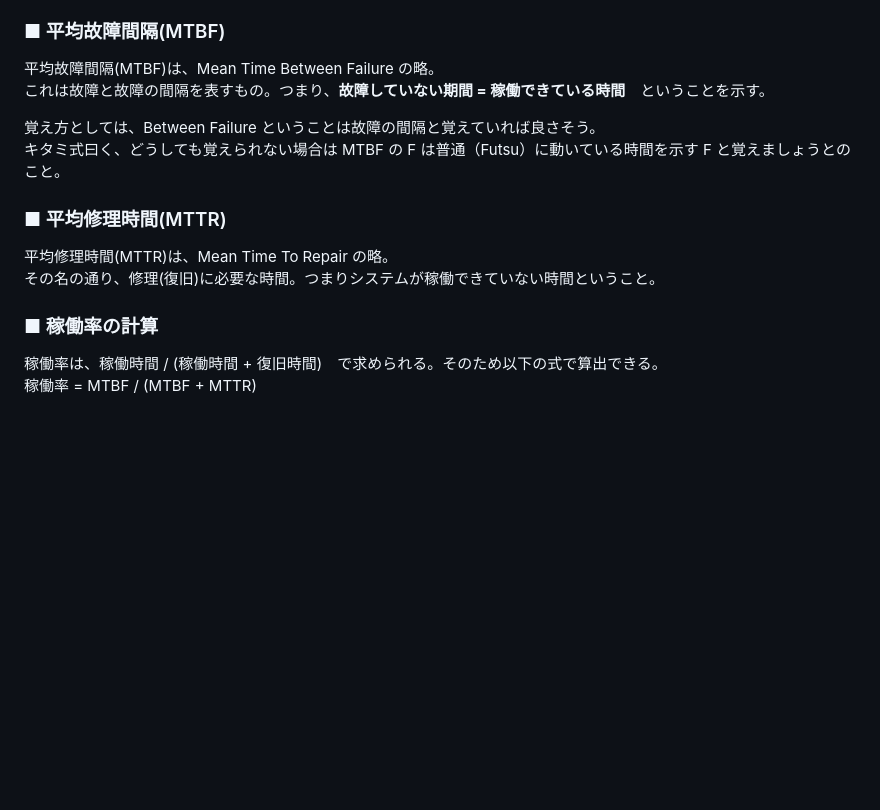
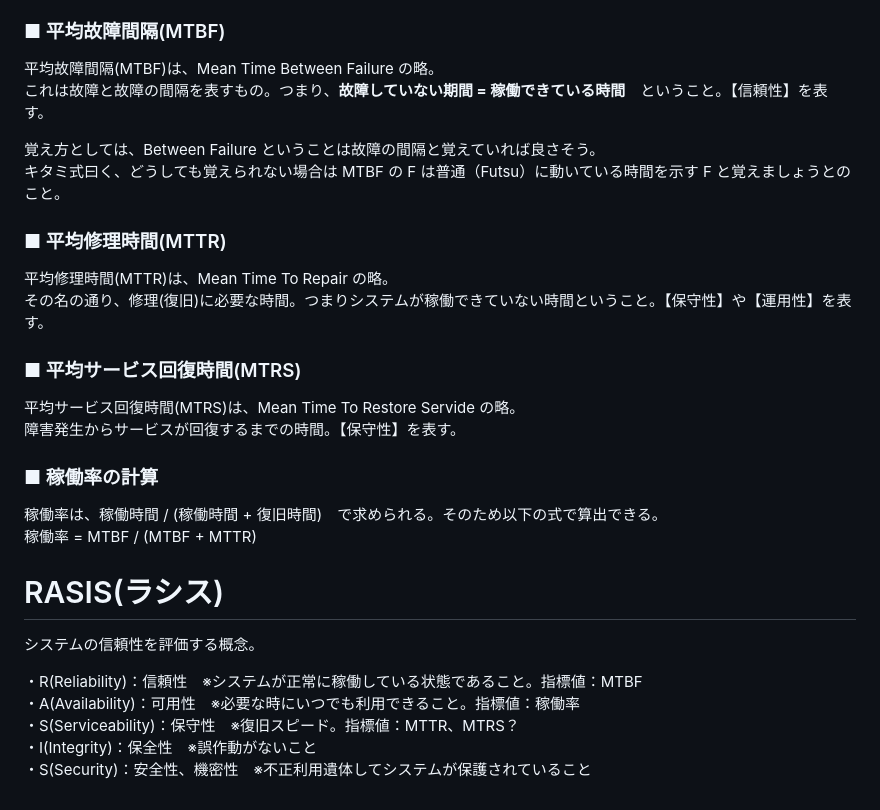
Before and after one commit to sasamario/public-learning-repository, a Markdown page: 応用情報/午後学習/サービスマネジメント.md, the part around the change. Rendered like a GitHub page; blank space fills up the shorter version.

Commit message:
Update: 稼働率、RASISについて追記

```diff
--- a/応用情報/午後学習/サービスマネジメント.md
+++ b/応用情報/午後学習/サービスマネジメント.md
@@ -63,7 +63,7 @@ RFC：Request For Change の略。変更要求のこと
 ### ■ 平均故障間隔(MTBF)
 
 平均故障間隔(MTBF)は、Mean Time Between Failure の略。
-これは故障と故障の間隔を表すもの。つまり、**故障していない期間 = 稼働できている時間**　ということを示す。
+これは故障と故障の間隔を表すもの。つまり、**故障していない期間 = 稼働できている時間**　ということ。【信頼性】を表す。
 
 覚え方としては、Between Failure ということは故障の間隔と覚えていれば良さそう。
 キタミ式曰く、どうしても覚えられない場合は MTBF の F は普通（Futsu）に動いている時間を示す F と覚えましょうとのこと。
@@ -71,9 +71,24 @@ RFC：Request For Change の略。変更要求のこと
 ### ■ 平均修理時間(MTTR)
 
 平均修理時間(MTTR)は、Mean Time To Repair の略。
-その名の通り、修理(復旧)に必要な時間。つまりシステムが稼働できていない時間ということ。
+その名の通り、修理(復旧)に必要な時間。つまりシステムが稼働できていない時間ということ。【保守性】や【運用性】を表す。
+
+### ■ 平均サービス回復時間(MTRS)
+
+平均サービス回復時間(MTRS)は、Mean Time To Restore Servide の略。
+障害発生からサービスが回復するまでの時間。【保守性】を表す。
 
 ### ■ 稼働率の計算
 
 稼働率は、稼働時間 / (稼働時間 + 復旧時間)　で求められる。そのため以下の式で算出できる。
 稼働率 = MTBF / (MTBF + MTTR)
+
+# RASIS(ラシス)
+
+システムの信頼性を評価する概念。
+
+・R(Reliability)：信頼性　※システムが正常に稼働している状態であること。指標値：MTBF
+・A(Availability)：可用性　※必要な時にいつでも利用できること。指標値：稼働率
+・S(Serviceability)：保守性　※復旧スピード。指標値：MTTR、MTRS？
+・I(Integrity)：保全性　※誤作動がないこと
+・S(Security)：安全性、機密性　※不正利用遺体してシステムが保護されていること
```
